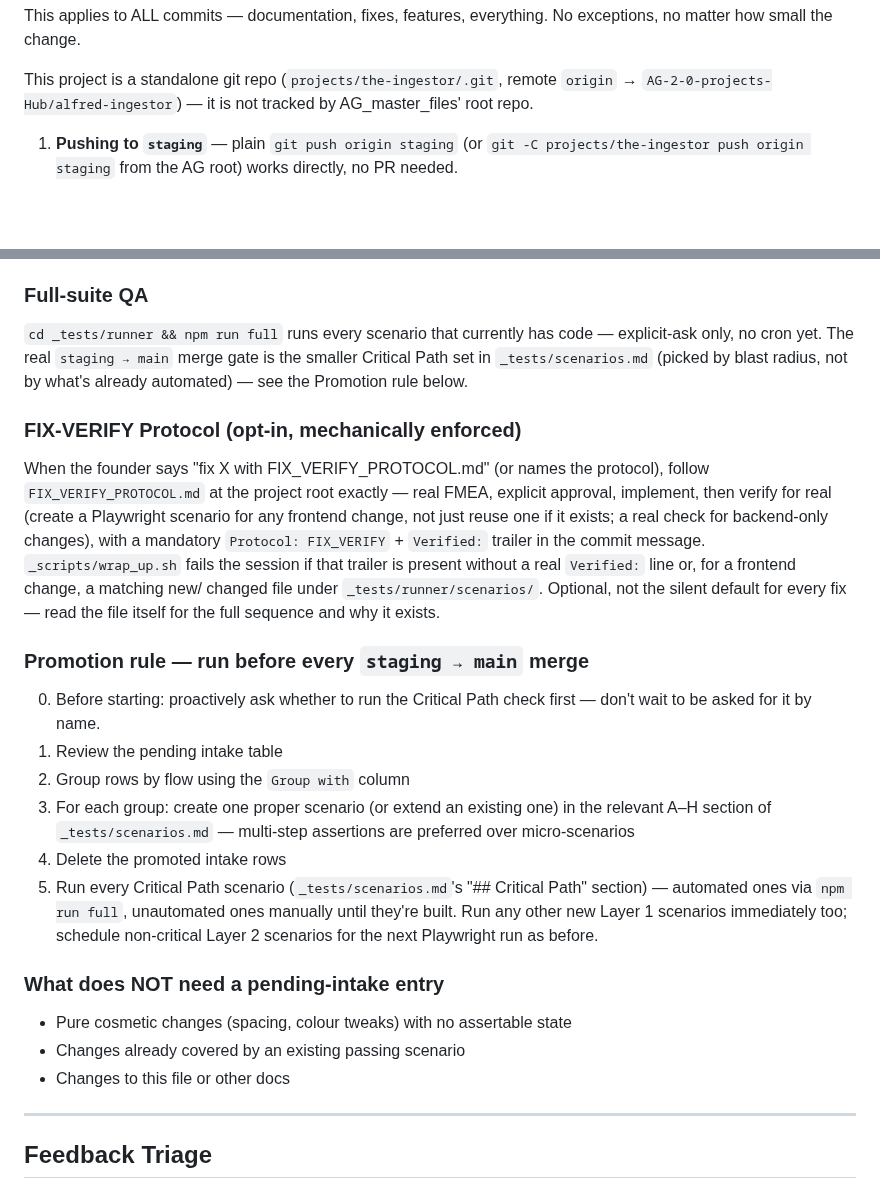
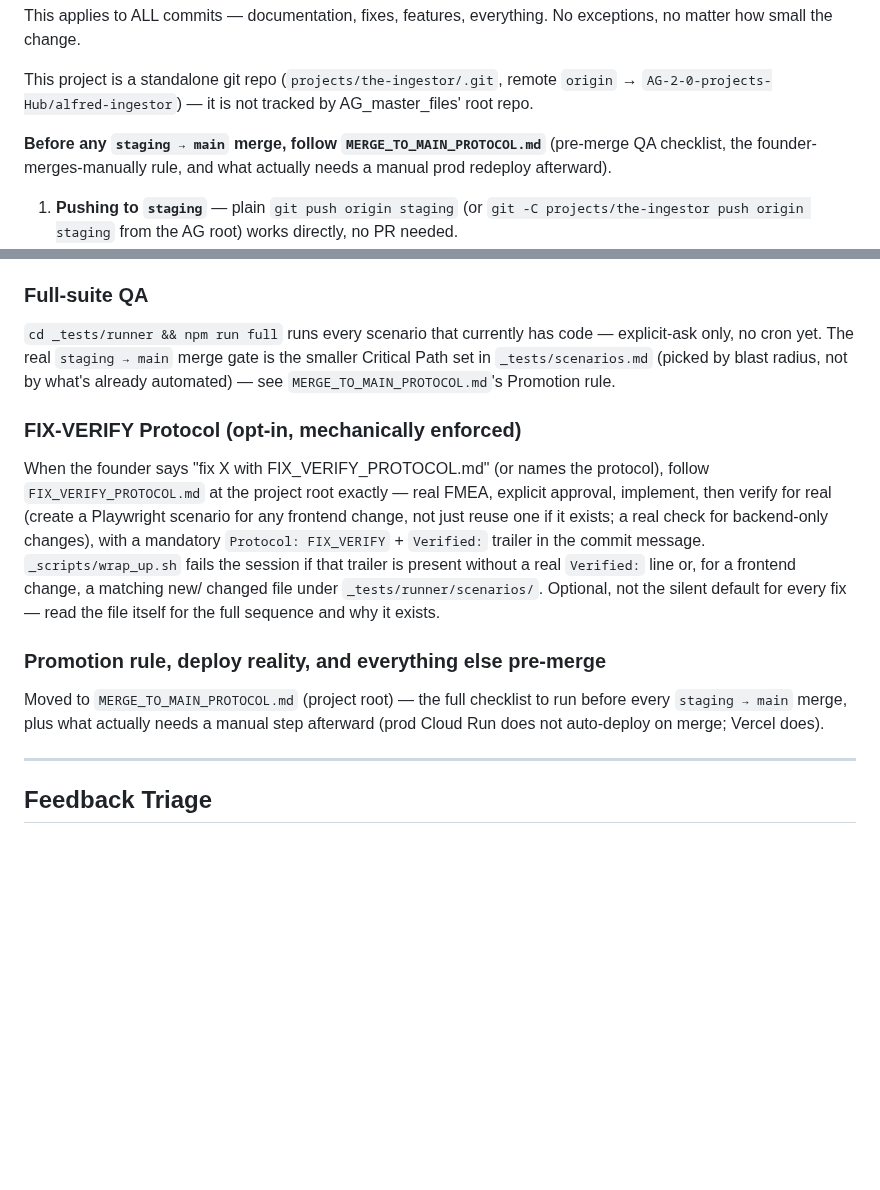
Before and after one commit to AG-2-0-projects-Hub/alfred-ingestor, a Markdown page: CLAUDE.md, 2 parts joined by grey strips. GitHub-like rendering; blank space fills up the shorter version.

```diff
--- a/CLAUDE.md
+++ b/CLAUDE.md
@@ -211,6 +211,9 @@ This applies to ALL commits — documentation, fixes, features, everything. No e
 This project is a standalone git repo (`projects/the-ingestor/.git`, remote
 `origin` → `AG-2-0-projects-Hub/alfred-ingestor`) — it is not tracked by
 AG_master_files' root repo.
+
+**Before any `staging → main` merge, follow `MERGE_TO_MAIN_PROTOCOL.md`** (pre-merge QA checklist,
+the founder-merges-manually rule, and what actually needs a manual prod redeploy afterward).
 1. **Pushing to `staging`** — plain `git push origin staging` (or
    `git -C projects/the-ingestor push origin staging` from the AG root) works
    directly, no PR needed.
@@ -280,8 +283,8 @@ first for anything beyond a single small diff, since cost is now non-zero either
 ### Full-suite QA
 `cd _tests/runner && npm run full` runs every scenario that currently has code — explicit-ask
 only, no cron yet. The real `staging → main` merge gate is the smaller Critical Path set in
-`_tests/scenarios.md` (picked by blast radius, not by what's already automated) — see the
-Promotion rule below.
+`_tests/scenarios.md` (picked by blast radius, not by what's already automated) — see
+`MERGE_TO_MAIN_PROTOCOL.md`'s Promotion rule.
 
 ### FIX-VERIFY Protocol (opt-in, mechanically enforced)
 When the founder says "fix X with FIX_VERIFY_PROTOCOL.md" (or names the protocol), follow
@@ -293,22 +296,10 @@ trailer is present without a real `Verified:` line or, for a frontend change, a
 changed file under `_tests/runner/scenarios/`. Optional, not the silent default for every fix —
 read the file itself for the full sequence and why it exists.
 
-### Promotion rule — run before every `staging → main` merge
-0. Before starting: proactively ask whether to run the Critical Path check first — don't wait to
-   be asked for it by name.
-1. Review the pending intake table
-2. Group rows by flow using the `Group with` column
-3. For each group: create one proper scenario (or extend an existing one) in the relevant A–H section of `_tests/scenarios.md` — multi-step assertions are preferred over micro-scenarios
-4. Delete the promoted intake rows
-5. Run every Critical Path scenario (`_tests/scenarios.md`'s "## Critical Path" section) —
-   automated ones via `npm run full`, unautomated ones manually until they're built. Run any
-   other new Layer 1 scenarios immediately too; schedule non-critical Layer 2 scenarios for the
-   next Playwright run as before.
-
-### What does NOT need a pending-intake entry
-- Pure cosmetic changes (spacing, colour tweaks) with no assertable state
-- Changes already covered by an existing passing scenario
-- Changes to this file or other docs
+### Promotion rule, deploy reality, and everything else pre-merge
+Moved to `MERGE_TO_MAIN_PROTOCOL.md` (project root) — the full checklist to run before every
+`staging → main` merge, plus what actually needs a manual step afterward (prod Cloud Run does not
+auto-deploy on merge; Vercel does).
 
 ---
 
```
Also changed, not shown: MERGE_TO_MAIN_PROTOCOL.md (added, +47 -0 lines).
